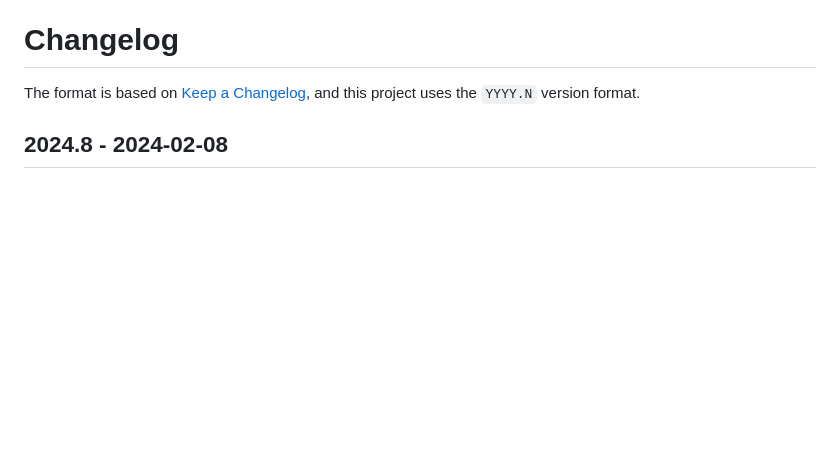
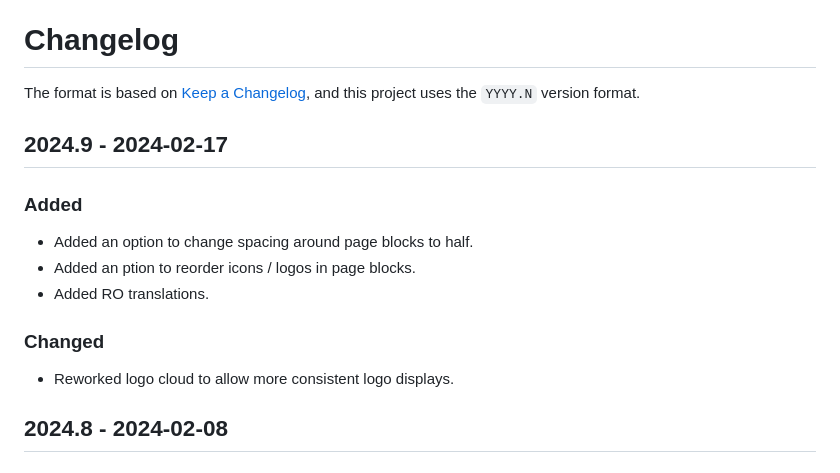
Before and after one commit to naboj-org/bullet, a Markdown page: CHANGELOG.md, the part around the change. GitHub-like rendering; blank space fills up the shorter version.

Commit message:
master: update changelog

```diff
--- a/CHANGELOG.md
+++ b/CHANGELOG.md
@@ -2,6 +2,18 @@
 
 The format is based on [Keep a Changelog](https://keepachangelog.com/en/1.0.0/),
 and this project uses the `YYYY.N` version format.
+
+## 2024.9 - 2024-02-17
+
+### Added
+
+- Added an option to change spacing around page blocks to half.
+- Added an ption to reorder icons / logos in page blocks.
+- Added RO translations.
+
+### Changed
+
+- Reworked logo cloud to allow more consistent logo displays.
 
 ## 2024.8 - 2024-02-08
 
```
